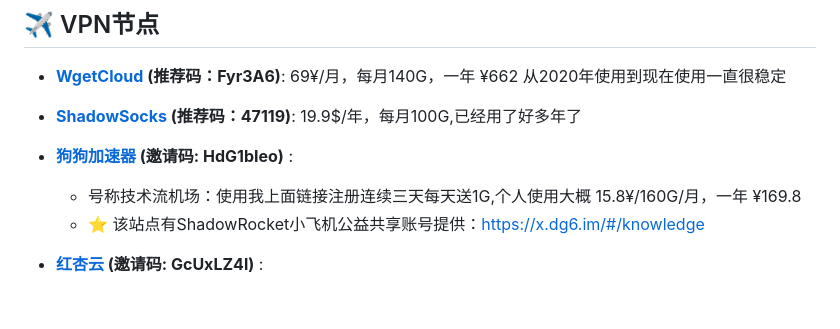
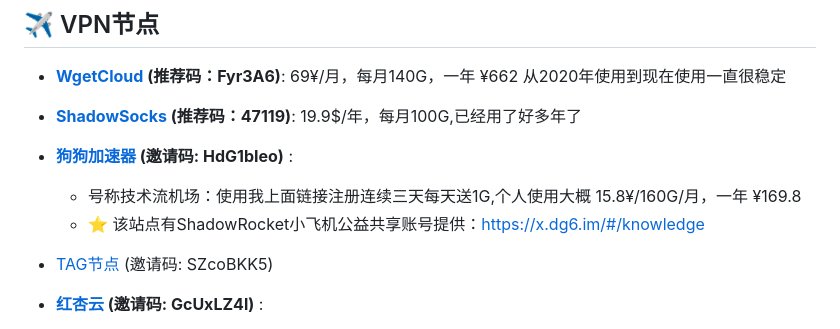
Before and after one commit to OxYGC/dev-station, a Markdown page: navi-hub/data.md, the part around the change. Drawn GitHub-style; blank space fills up the shorter version.

Commit message:
Tag节点

```diff
--- a/navi-hub/data.md
+++ b/navi-hub/data.md
@@ -124,6 +124,9 @@
   - 号称技术流机场：使用我上面链接注册连续三天每天送1G,个人使用大概 15.8¥/160G/月，一年 ¥169.8
   -  ⭐️ 该站点有ShadowRocket小飞机公益共享账号提供：https://x.dg6.im/#/knowledge
 
+- [TAG节点](https://tagss.pro/#/home) (邀请码: SZcoBKK5)
+
+
 - **[红杏云](https://hongxingyun.xyz/web/#/login?code=GcUxLZ4l) (邀请码: GcUxLZ4l)** :
     - 优点：性价比比较高多客户端支持,个人使用大概 14.9¥/200G/月，一年 ¥149.9
     -  ⭐️ 该站点有ShadowRocket小飞机公益共享账号提供：https://x.dg6.im/#/knowledge
```
